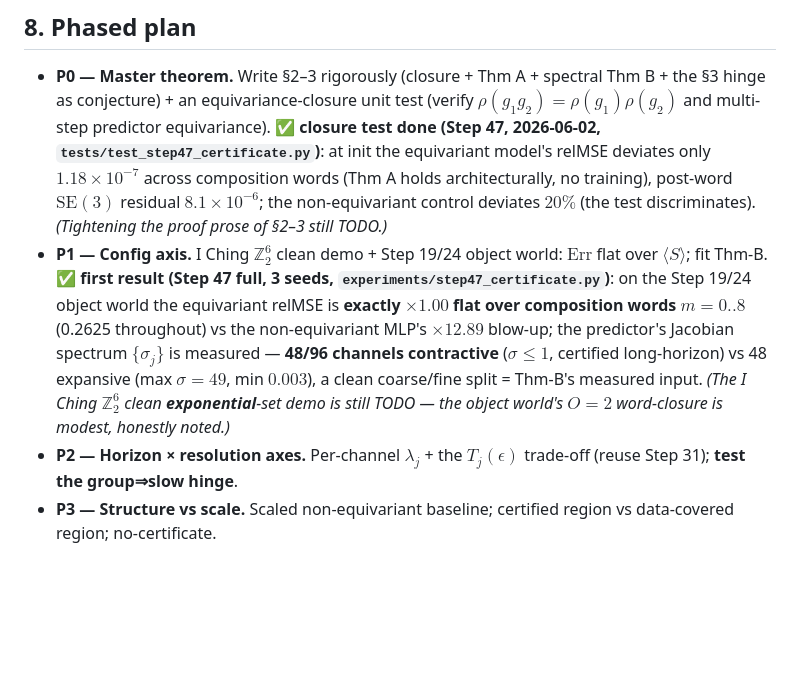
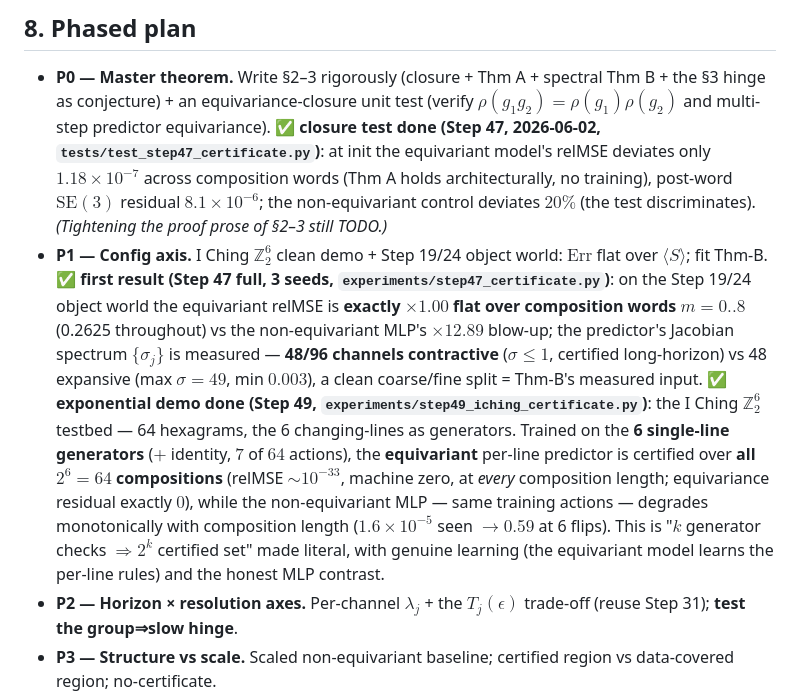
Before and after one commit to TimothyWang418/se3-ejepa, a Markdown page: papers/proposals/paper2-certified-compositional-jepa.md, the part around the change. GitHub-like rendering; blank space fills up the shorter version.

```diff
--- a/papers/proposals/paper2-certified-compositional-jepa.md
+++ b/papers/proposals/paper2-certified-compositional-jepa.md
@@ -109,7 +109,7 @@ New content: **(i)** composition closure ($k$→exponential), **(ii)** multi-ste
 ## 8. Phased plan
 
 - **P0 — Master theorem.** Write §2–3 rigorously (closure + Thm A + spectral Thm B + the §3 hinge as conjecture) + an equivariance-closure unit test (verify $\rho(g_1g_2)=\rho(g_1)\rho(g_2)$ and multi-step predictor equivariance). **✅ closure test done (Step 47, 2026-06-02, `tests/test_step47_certificate.py`)**: at init the equivariant model's relMSE deviates only **$1.18\times10^{-7}$** across composition words (Thm A holds architecturally, no training), post-word $\mathrm{SE}(3)$ residual $8.1\times10^{-6}$; the non-equivariant control deviates $20\%$ (the test discriminates). *(Tightening the proof prose of §2–3 still TODO.)*
-- **P1 — Config axis.** I Ching $\mathbb{Z}_2^6$ clean demo + Step 19/24 object world: $\mathrm{Err}$ flat over $\langle S\rangle$; fit Thm-B. **✅ first result (Step 47 full, 3 seeds, `experiments/step47_certificate.py`)**: on the Step 19/24 object world the equivariant relMSE is **exactly $\times1.00$ flat over composition words $m=0..8$** (0.2625 throughout) vs the non-equivariant MLP's **$\times12.89$** blow-up; the predictor's Jacobian spectrum $\{\sigma_j\}$ is measured — **48/96 channels contractive** ($\sigma\le1$, certified long-horizon) vs 48 expansive (max $\sigma=49$, min $0.003$), a clean coarse/fine split = Thm-B's measured input. *(The I Ching $\mathbb{Z}_2^6$ clean **exponential**-set demo is still TODO — the object world's $O{=}2$ word-closure is modest, honestly noted.)*
+- **P1 — Config axis.** I Ching $\mathbb{Z}_2^6$ clean demo + Step 19/24 object world: $\mathrm{Err}$ flat over $\langle S\rangle$; fit Thm-B. **✅ first result (Step 47 full, 3 seeds, `experiments/step47_certificate.py`)**: on the Step 19/24 object world the equivariant relMSE is **exactly $\times1.00$ flat over composition words $m=0..8$** (0.2625 throughout) vs the non-equivariant MLP's **$\times12.89$** blow-up; the predictor's Jacobian spectrum $\{\sigma_j\}$ is measured — **48/96 channels contractive** ($\sigma\le1$, certified long-horizon) vs 48 expansive (max $\sigma=49$, min $0.003$), a clean coarse/fine split = Thm-B's measured input. **✅ exponential demo done (Step 49, `experiments/step49_iching_certificate.py`)**: the I Ching $\mathbb{Z}_2^6$ testbed — 64 hexagrams, the 6 changing-lines as generators. Trained on the **6 single-line generators** ($+$ identity, $7$ of $64$ actions), the **equivariant** per-line predictor is certified over **all $2^6{=}64$ compositions** (relMSE $\sim\!10^{-33}$, machine zero, at *every* composition length; equivariance residual exactly $0$), while the non-equivariant MLP — same training actions — degrades monotonically with composition length ($1.6\times10^{-5}$ seen $\to 0.59$ at 6 flips). This is "$k$ generator checks $\Rightarrow 2^k$ certified set" made literal, with genuine learning (the equivariant model learns the per-line rules) and the honest MLP contrast.
 - **P2 — Horizon × resolution axes.** Per-channel $\lambda_j$ + the $T_j(\epsilon)$ trade-off (reuse Step 31); **test the group⇒slow hinge**.
 - **P3 — Structure vs scale.** Scaled non-equivariant baseline; certified region vs data-covered region; no-certificate.
 - **P4 — Approximate-symmetry degradation.** Sweep $\epsilon$ (Step 30) × config × horizon; map onto the Step 22 phase boundary.
```
Also changed, not shown: papers/figures/step49_iching_certificate.png (added), 2 other files.
